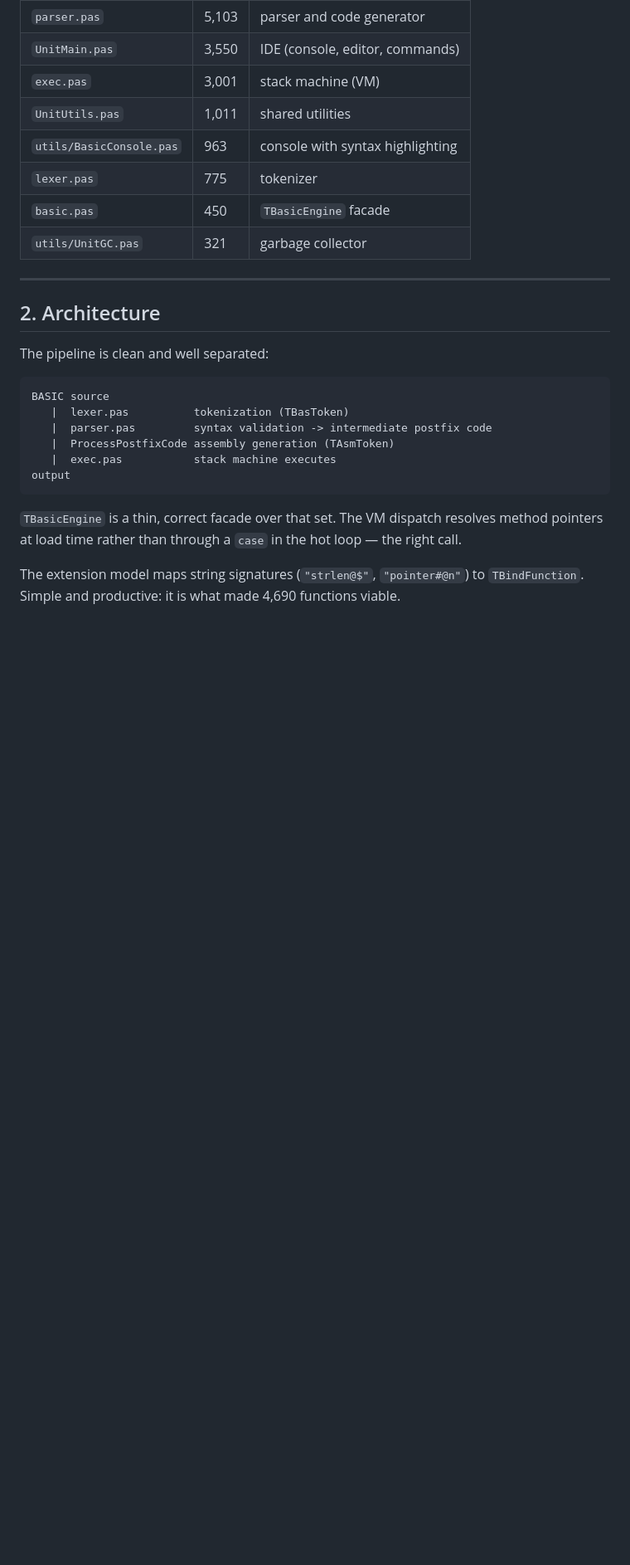
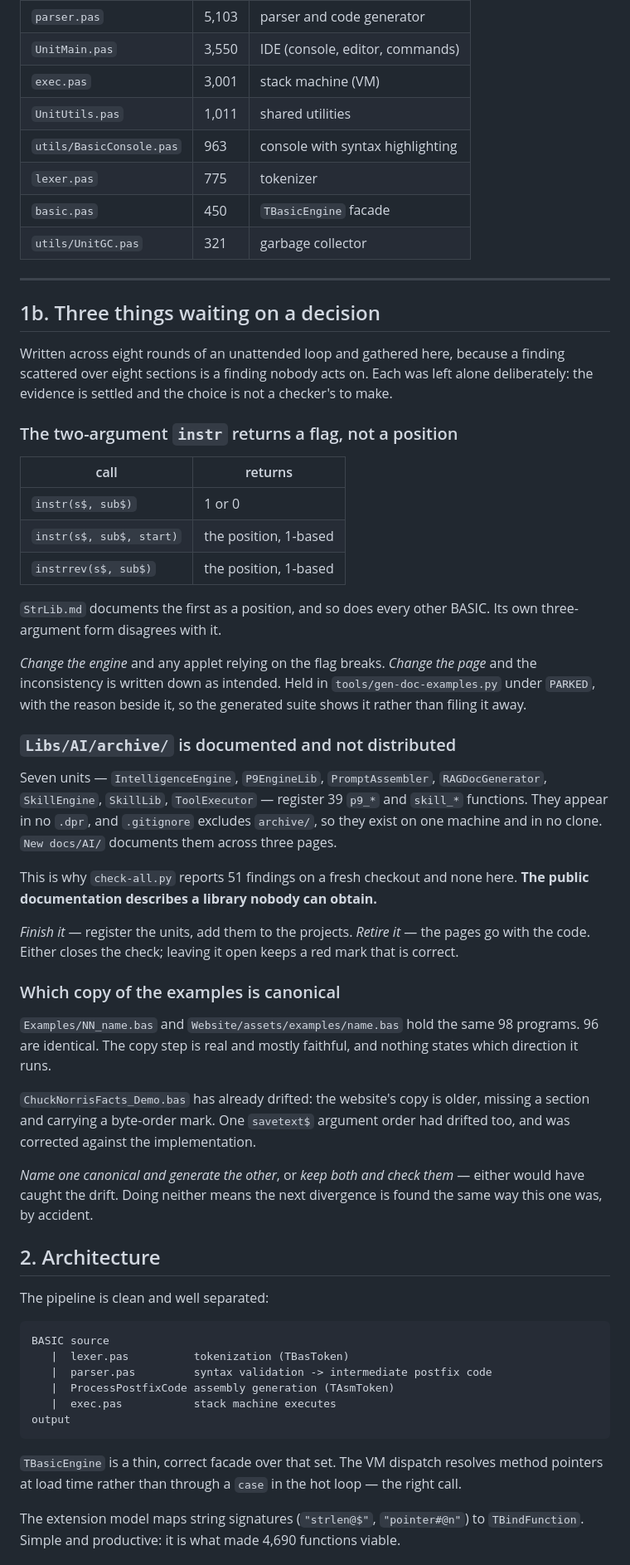
Before and after one commit to AndreMurtaX/Plan9Basic, a Markdown page: docs/ANALYSIS-2026-08.md, the part around the change. Shown at 83% size. GitHub-like rendering; blank space fills up the shorter version.

Commit message:
docs: gather the three open decisions into one section
Eight rounds of an unattended loop left three findings deliberately
unacted on, each recorded where it was found. A finding scattered over
eight sections is a finding nobody acts on, so they are gathered at the
top, before the architecture, with the evidence settled and the choice
stated:

  the two-argument instr returns a flag where its own three-argument
  form and every other BASIC return a position

  Libs/AI/archive/ registers 39 functions, appears in no .dpr, is
  excluded by .gitignore, and is documented publicly across three pages
  -- which is why check-all.py is red on a fresh clone and green here

  Examples/ and Website/assets/examples/ hold the same 98 programs with
  nothing saying which way the copy runs; two had already drifted

Each names what changing the engine costs and what changing the page
costs, because that is the shape of all three and neither is a
checker's call.

Nothing else moved: seven checks pass, 367 and 589 assertions green.

Co-Authored-By: Claude Opus 5 <noreply@anthropic.com>

```diff
--- a/docs/ANALYSIS-2026-08.md
+++ b/docs/ANALYSIS-2026-08.md
@@ -33,6 +33,58 @@ Core breakdown:
 | `utils/UnitGC.pas` | 321 | garbage collector |
 
 ---
+
+## 1b. Three things waiting on a decision
+
+Written across eight rounds of an unattended loop and gathered here, because a
+finding scattered over eight sections is a finding nobody acts on. Each was left
+alone deliberately: the evidence is settled and the choice is not a checker's to
+make.
+
+### The two-argument `instr` returns a flag, not a position
+
+| call | returns |
+|---|---|
+| `instr(s$, sub$)` | 1 or 0 |
+| `instr(s$, sub$, start)` | the position, 1-based |
+| `instrrev(s$, sub$)` | the position, 1-based |
+
+`StrLib.md` documents the first as a position, and so does every other BASIC.
+Its own three-argument form disagrees with it.
+
+*Change the engine* and any applet relying on the flag breaks. *Change the page*
+and the inconsistency is written down as intended. Held in
+`tools/gen-doc-examples.py` under `PARKED`, with the reason beside it, so the
+generated suite shows it rather than filing it away.
+
+### `Libs/AI/archive/` is documented and not distributed
+
+Seven units — `IntelligenceEngine`, `P9EngineLib`, `PromptAssembler`,
+`RAGDocGenerator`, `SkillEngine`, `SkillLib`, `ToolExecutor` — register 39
+`p9_*` and `skill_*` functions. They appear in no `.dpr`, and `.gitignore`
+excludes `archive/`, so they exist on one machine and in no clone.
+`New docs/AI/` documents them across three pages.
+
+This is why `check-all.py` reports 51 findings on a fresh checkout and none
+here. **The public documentation describes a library nobody can obtain.**
+
+*Finish it* — register the units, add them to the projects. *Retire it* — the
+pages go with the code. Either closes the check; leaving it open keeps a red
+mark that is correct.
+
+### Which copy of the examples is canonical
+
+`Examples/NN_name.bas` and `Website/assets/examples/name.bas` hold the same 98
+programs. 96 are identical. The copy step is real and mostly faithful, and
+nothing states which direction it runs.
+
+`ChuckNorrisFacts_Demo.bas` has already drifted: the website's copy is older,
+missing a section and carrying a byte-order mark. One `savetext$` argument order
+had drifted too, and was corrected against the implementation.
+
+*Name one canonical and generate the other*, or *keep both and check them* —
+either would have caught the drift. Doing neither means the next divergence is
+found the same way this one was, by accident.
 
 ## 2. Architecture
 
```
